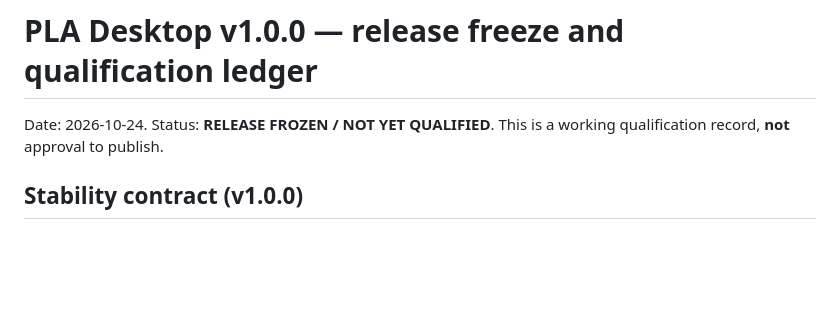
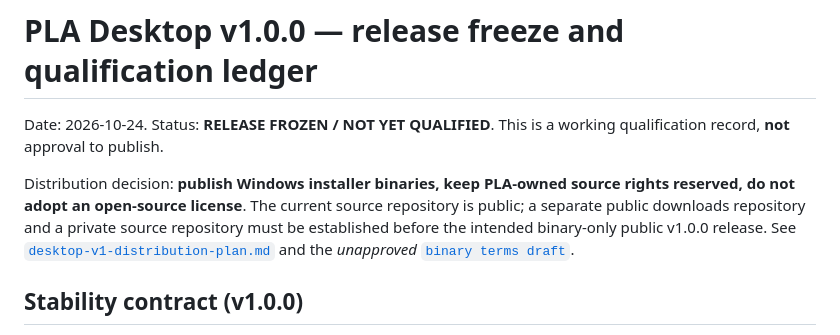
Before and after one commit to ymao31196-blip/plus-local-agent, a Markdown page: docs/desktop-v1-stable-readiness.md, the part around the change. Drawn GitHub-style; blank space fills up the shorter version.

Commit message:
docs(release): prepare binary-only distribution and rights-reserved transition

```diff
--- a/docs/desktop-v1-stable-readiness.md
+++ b/docs/desktop-v1-stable-readiness.md
@@ -2,6 +2,8 @@
 
 Date: 2026-10-24. Status: **RELEASE FROZEN / NOT YET QUALIFIED**.
 This is a working qualification record, **not** approval to publish.
+
+Distribution decision: **publish Windows installer binaries, keep PLA-owned source rights reserved, do not adopt an open-source license**. The current source repository is public; a separate public downloads repository and a private source repository must be established before the intended binary-only public v1.0.0 release. See [`desktop-v1-distribution-plan.md`](desktop-v1-distribution-plan.md) and the *unapproved* [`binary terms draft`](desktop-v1-binary-terms-draft.md).
 
 ## Stability contract (v1.0.0)
 
```
Also changed, not shown: docs/desktop-v1-binary-terms-draft.md (added, +40 -0 lines), docs/desktop-v1-distribution-plan.md (added, +79 -0 lines).
